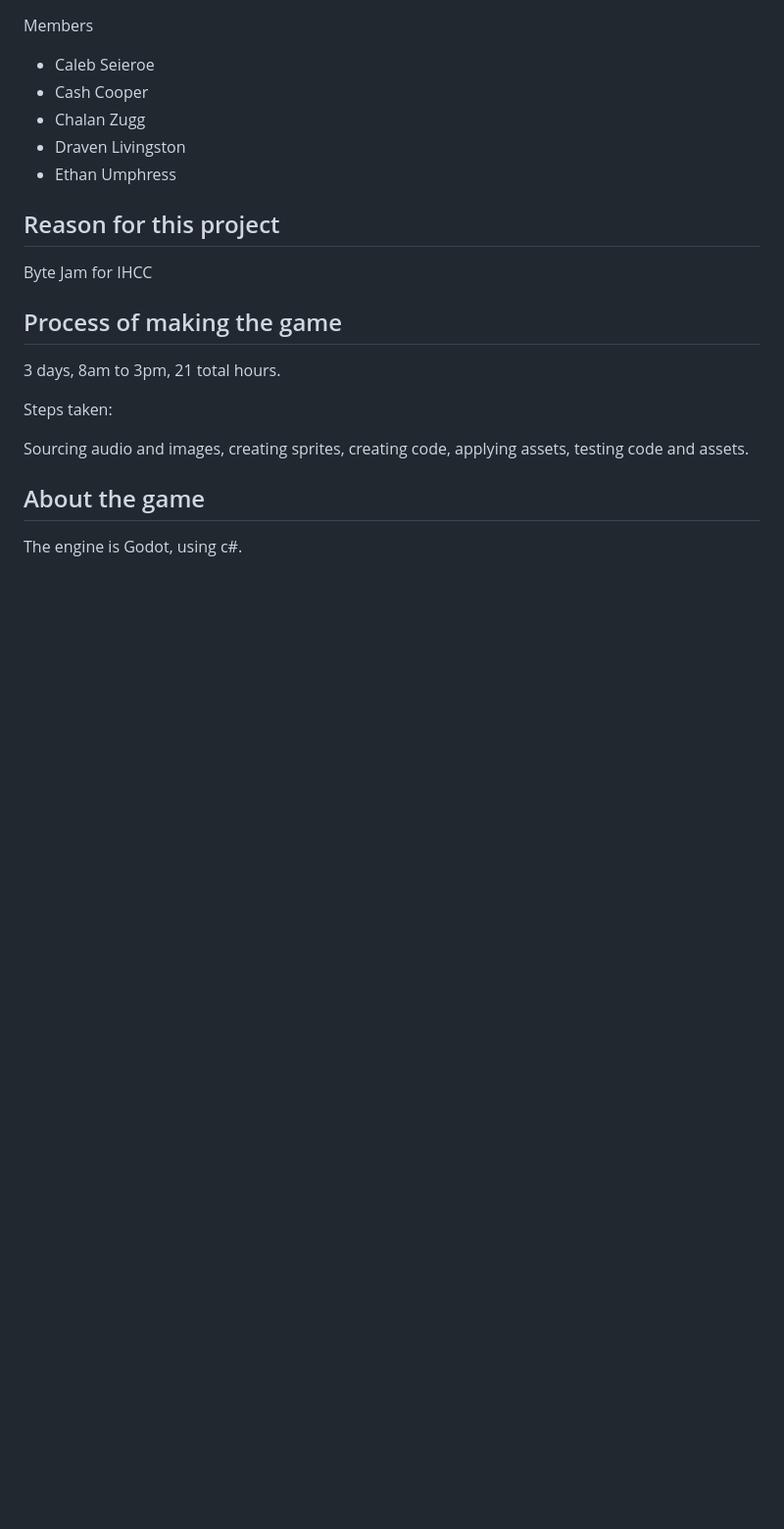
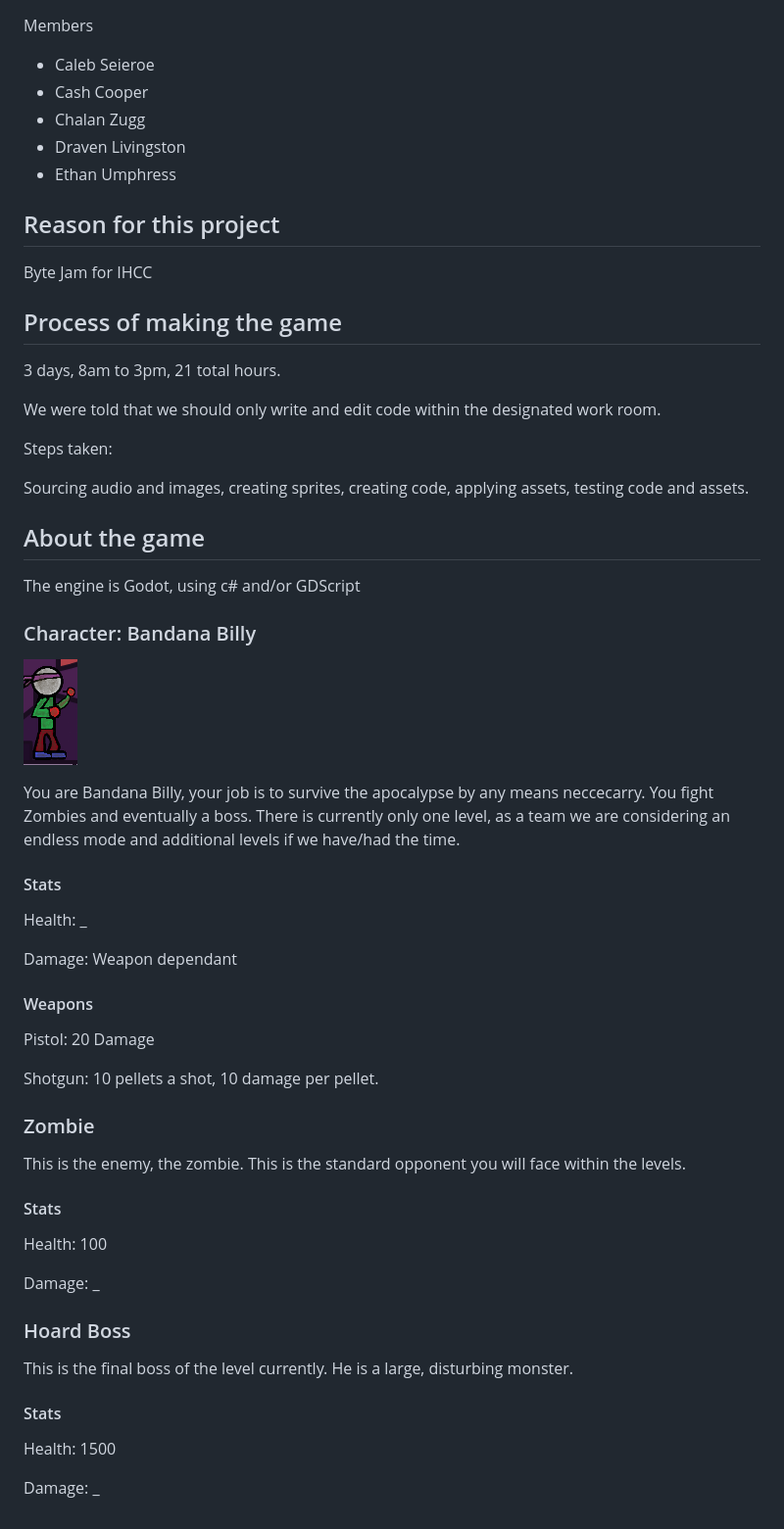
Before and after one commit to CodingFox007/ByteJam2026, a Markdown page: README.md, the part around the change. Shown at 98% size. Drawn GitHub-style; pictures changed too: byte-jam-26/Assets/Bandana-Billy-img.png (added); blank space fills up the shorter version.

Commit message:
added to readme and a B-Billy image.

```diff
--- a/README.md
+++ b/README.md
@@ -16,9 +16,47 @@ Byte Jam for IHCC
 ## Process of making the game
 3 days, 8am to 3pm, 21 total hours.
 
+We were told that we should only write and edit code within the designated work room.
+
 Steps taken:
 
 Sourcing audio and images, creating sprites, creating code, applying assets, testing code and assets.
 
 ## About the game
-The engine is Godot, using c#.
+The engine is Godot, using c# and/or GDScript
+
+
+### Character: Bandana Billy
+![Bandana Billy Image](byte-jam-26/Assets/Bandana-Billy-img.png)
+
+You are Bandana Billy, your job is to survive the apocalypse by any means neccecarry. You fight Zombies and eventually a boss. There is currently only one level, as a team we are considering an endless mode and additional levels if we have/had the time.
+
+#### Stats
+Health: _
+
+Damage: Weapon dependant
+
+#### Weapons
+Pistol: 20 Damage
+
+Shotgun: 10 pellets a shot, 10 damage per pellet.
+
+### Zombie
+<!-- ![Zombie Image](byte-jam-26/Assets/) -->
+
+This is the enemy, the zombie. This is the standard opponent you will face within the levels.
+
+#### Stats
+Health: 100
+
+Damage: _
+
+### Hoard Boss
+<!-- ![Hoard Boss Image](byte-jam-26/Assets/) -->
+
+This is the final boss of the level currently. He is a large, disturbing monster.
+
+#### Stats
+Health: 1500
+
+Damage: _
```
Also changed, not shown: 2 other files.
